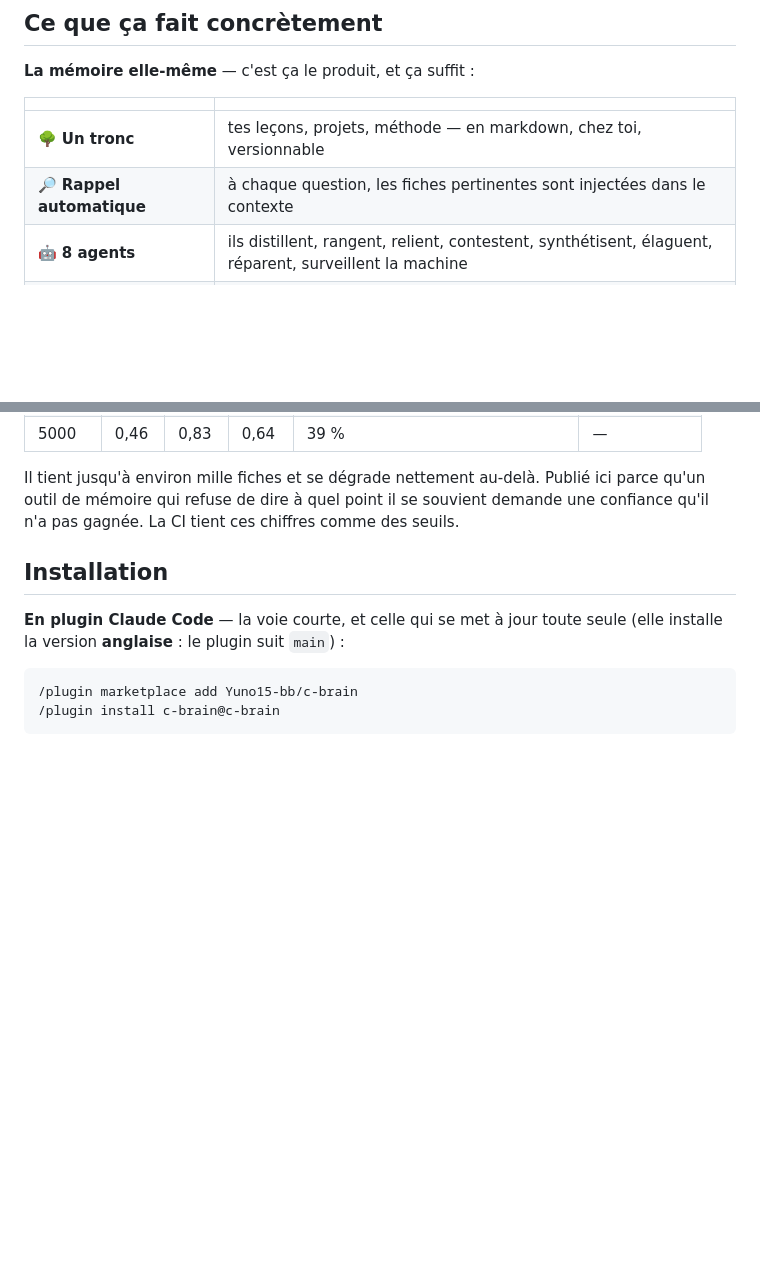
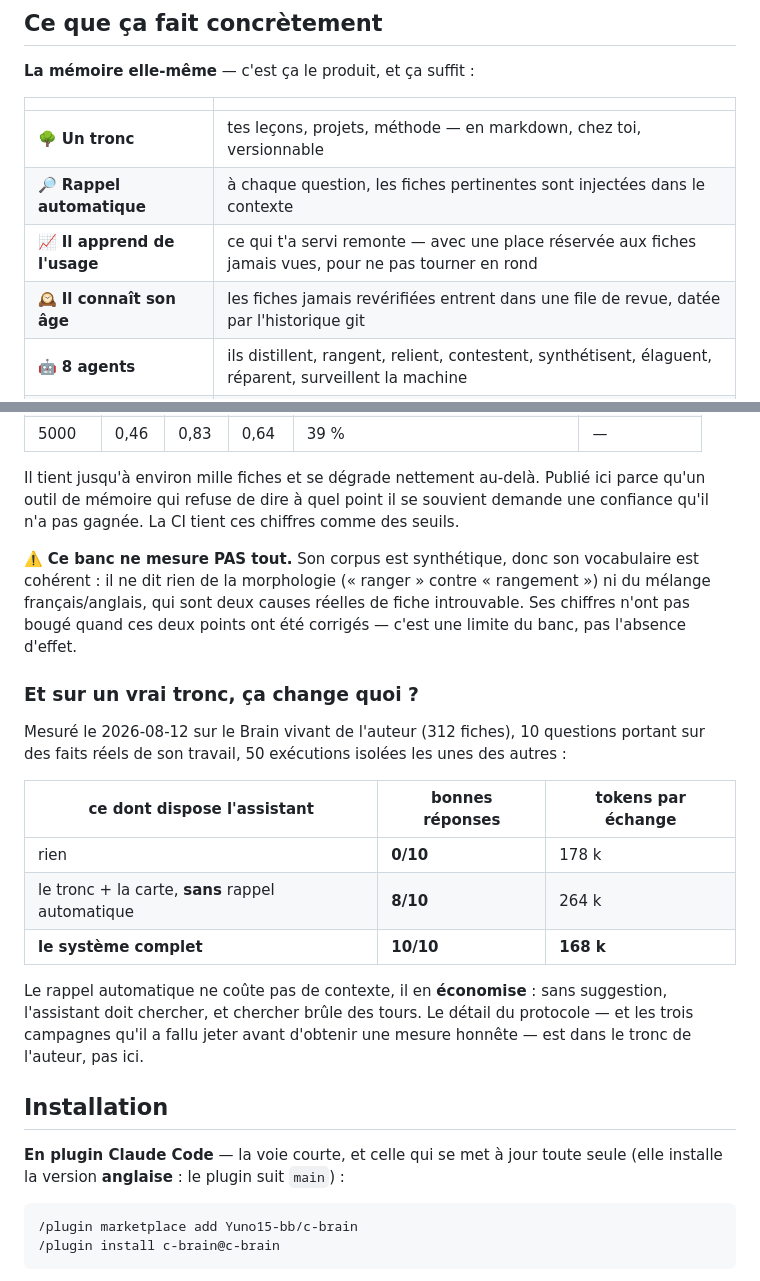
Before and after one commit to Yuno15-bb/c-brain, a Markdown page: README.md, 2 parts joined by grey strips. Drawn GitHub-style; blank space fills up the shorter version.

Commit message:
doc : ce que le banc de rappel ne mesure pas, et ce que ca donne sur un vrai tronc
Le banc synthetique a un vocabulaire coherent par construction : il ne dit rien
de la morphologie ni du melange francais/anglais. Ses chiffres n'ont pas bouge
quand ces deux points ont ete corriges — c'est une limite du banc, pas l'absence
d'effet. Le taire aurait laisse croire que le correctif ne servait a rien.

Ajout de la mesure sur un vrai tronc : 0/10 sans memoire, 8/10 avec le tronc et
la carte, 10/10 avec le systeme complet — et 168k tokens par echange contre 264k,
parce que chercher coute plus cher que se faire suggerer.

Deux capacites ajoutees au tableau : l'apprentissage par l'usage et la fraicheur.

Co-Authored-By: Claude Opus 5 <noreply@anthropic.com>

```diff
--- a/README.md
+++ b/README.md
@@ -34,6 +34,8 @@ historique de conversation, qui ne fait que s'allonger.
 |---|---|
 | 🌳 **Un tronc** | tes leçons, projets, méthode — en markdown, chez toi, versionnable |
 | 🔎 **Rappel automatique** | à chaque question, les fiches pertinentes sont injectées dans le contexte |
+| 📈 **Il apprend de l'usage** | ce qui t'a servi remonte — avec une place réservée aux fiches jamais vues, pour ne pas tourner en rond |
+| 🕰️ **Il connaît son âge** | les fiches jamais revérifiées entrent dans une file de revue, datée par l'historique git |
 | 🤖 **8 agents** | ils distillent, rangent, relient, contestent, synthétisent, élaguent, réparent, surveillent la machine |
 | 🔁 **Boucle fermée** | fin de session → archivage → distillation → rangement, sans rien demander |
 | ⬆️ **Mises à jour** | le moteur se met à jour ; **tes fiches ne sont jamais touchées** |
@@ -66,6 +68,29 @@ Il tient jusqu'à environ mille fiches et se dégrade nettement au-delà. Publi
 ici parce qu'un outil de mémoire qui refuse de dire à quel point il se souvient
 demande une confiance qu'il n'a pas gagnée. La CI tient ces chiffres comme des
 seuils.
+
+⚠️ **Ce banc ne mesure PAS tout.** Son corpus est synthétique, donc son
+vocabulaire est cohérent : il ne dit rien de la morphologie (« ranger » contre
+« rangement ») ni du mélange français/anglais, qui sont deux causes réelles de
+fiche introuvable. Ses chiffres n'ont pas bougé quand ces deux points ont été
+corrigés — c'est une limite du banc, pas l'absence d'effet.
+
+### Et sur un vrai tronc, ça change quoi ?
+
+Mesuré le 2026-08-12 sur le Brain vivant de l'auteur (312 fiches), 10 questions
+portant sur des faits réels de son travail, 50 exécutions isolées les unes des
+autres :
+
+| ce dont dispose l'assistant | bonnes réponses | tokens par échange |
+|---|---|---|
+| rien | **0/10** | 178 k |
+| le tronc + la carte, **sans** rappel automatique | **8/10** | 264 k |
+| **le système complet** | **10/10** | **168 k** |
+
+Le rappel automatique ne coûte pas de contexte, il en **économise** : sans
+suggestion, l'assistant doit chercher, et chercher brûle des tours. Le détail du
+protocole — et les trois campagnes qu'il a fallu jeter avant d'obtenir une mesure
+honnête — est dans le tronc de l'auteur, pas ici.
 
 ## Installation
 
```
